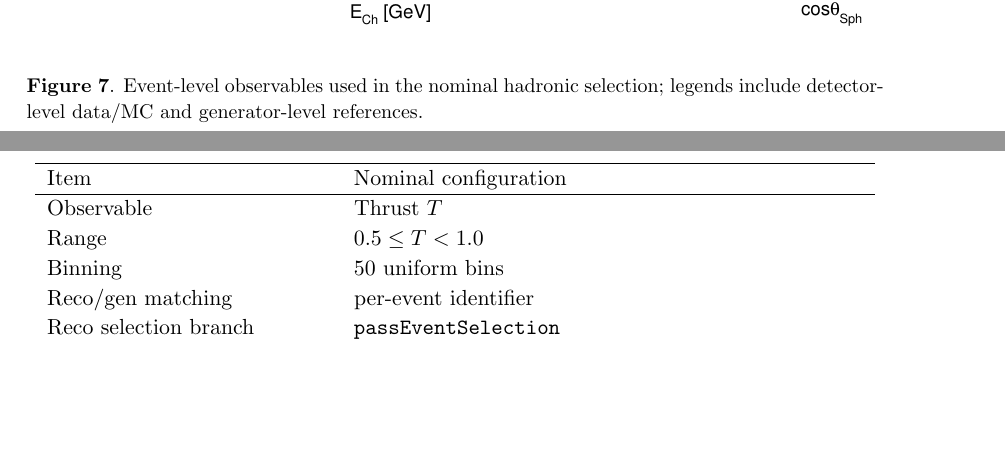
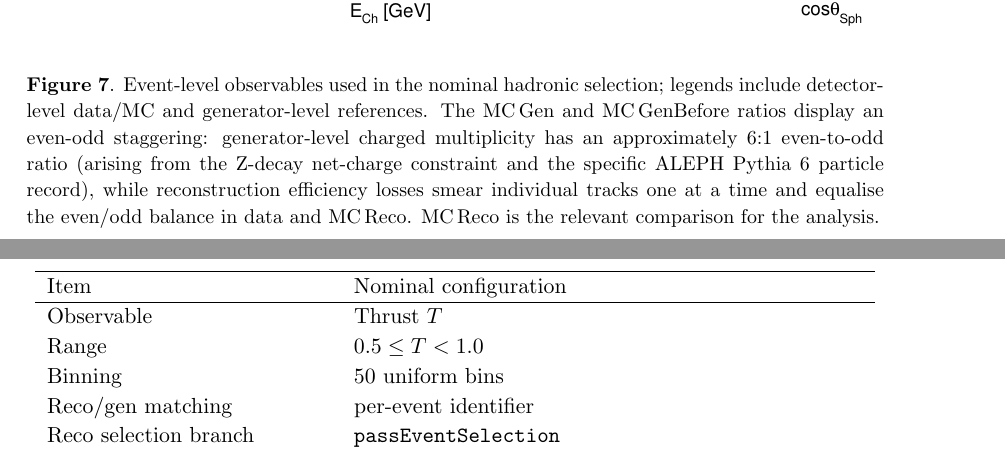
Before and after one commit to Electron-Positron-Alliance/ALEPH_Analysis_Agentic_Thrust, a LaTeX document (main.tex, which reads sections/EventReconstructionAndSelection.tex): two parts of pages 21 and 22 of 44, joined at a grey line, cut so that both start at the same text, the shorter picture padded with empty space. Compiled offline with pdfLaTeX; a missing bibliography style is replaced by a similar one.

Commit message:
Explain the even-odd staggering in the N_trk MC Gen ratio
The MC Gen / Data ratio for N_trk oscillates bin-by-bin between ~0.5
and ~1.5. Measured from the tgen tree: generator-level charged
multiplicity has an ~6:1 even-to-odd ratio (Z net-charge constraint
means stable charged particles are produced in charge-conjugate pairs;
the ALEPH Pythia 6 record preserves this). Reconstruction efficiency
losses remove individual tracks one at a time, equalising the even/odd
balance in data and MC Reco, giving the flat MC Reco / Data ratio.

Adds a caption sentence explaining this so the oscillation is not
mistaken for a binning or analysis artefact.

Co-Authored-By: Claude Sonnet 4.6 <noreply@anthropic.com>

```diff
--- a/sections/EventReconstructionAndSelection.tex
+++ b/sections/EventReconstructionAndSelection.tex
@@ -195,7 +195,9 @@ Event-level variables used for hadronic selection are also validated with data/M
 \includegraphics[width=0.495\textwidth]{figures/ntrkPlusNeu.pdf}
 \includegraphics[width=0.495\textwidth]{figures/eCh.pdf}
 \includegraphics[width=0.495\textwidth]{figures/cosThetaSph.pdf}
-\caption{Event-level observables used in the nominal hadronic selection; legends include detector-level data/MC and generator-level references.}
+\caption{Event-level observables used in the nominal hadronic selection; legends include detector-level data/MC and generator-level references.
+The MC\,Gen and MC\,GenBefore ratios display an even-odd staggering: generator-level charged multiplicity has an approximately 6:1 even-to-odd ratio (arising from the Z-decay net-charge constraint and the specific ALEPH Pythia~6 particle record), while reconstruction efficiency losses smear individual tracks one at a time and equalise the even/odd balance in data and MC\,Reco.
+MC\,Reco is the relevant comparison for the analysis.}
 \label{fig:event_selection_observables}
 \end{figure}
 
```
